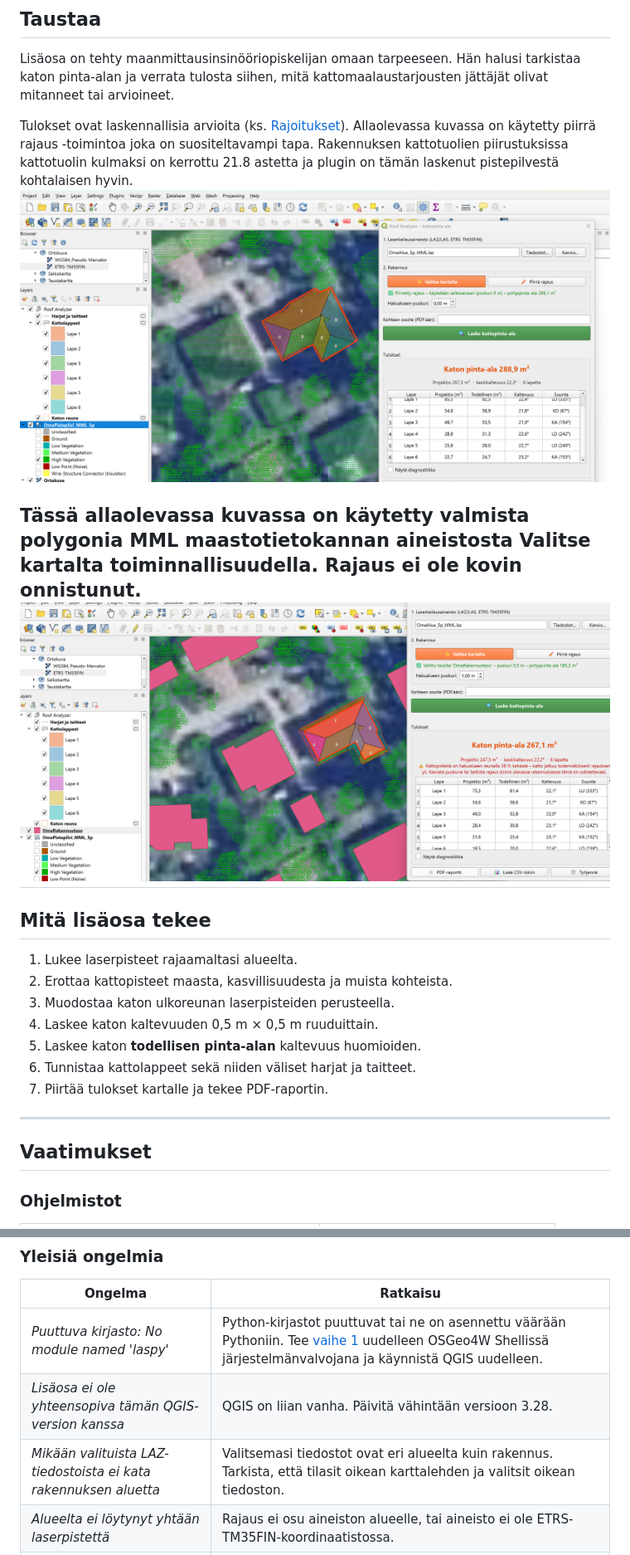
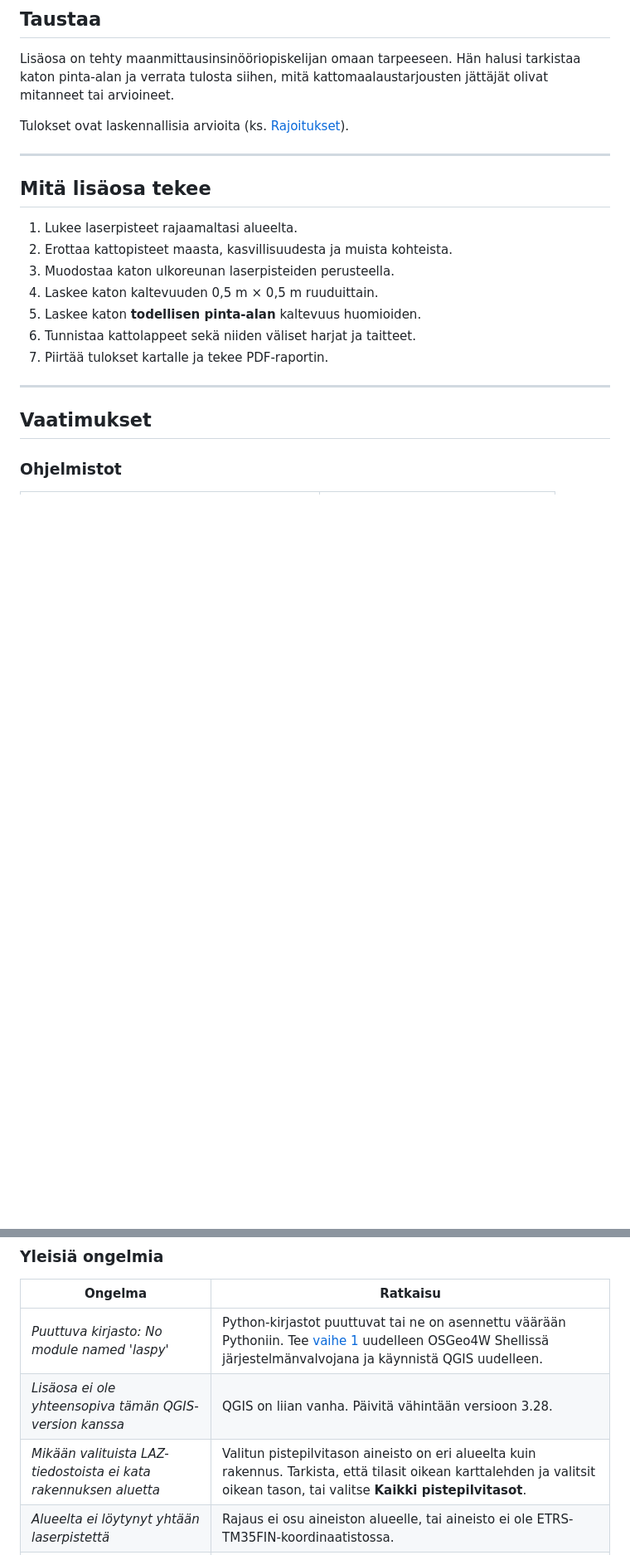
Before and after one commit to samisepp/samisepp.github.io, a Markdown page: QGIS-RoofAnalyzer/README.md, 2 parts joined by grey strips. Shown at 83% size. Rendered like a GitHub page; pictures changed too: QGIS-RoofAnalyzer/RoofAnalyzer.png, QGIS-RoofAnalyzer/RoofAnalyzer_MML_rakennusrajaus.png; blank space fills up the shorter version.

```diff
--- a/QGIS-RoofAnalyzer/README.md
+++ b/QGIS-RoofAnalyzer/README.md
@@ -26,12 +26,7 @@ Roof Analyzer on QGIS-lisäosa, joka laskee rakennuksen katon todellisen pinta-a
 Lisäosa on tehty maanmittausinsinööriopiskelijan omaan tarpeeseen. Hän halusi tarkistaa katon pinta-alan ja verrata tulosta siihen, mitä kattomaalaustarjousten jättäjät olivat mitanneet tai arvioineet.
 
 Tulokset ovat laskennallisia arvioita (ks. [Rajoitukset](#rajoitukset)).
-Allaolevassa kuvassa on käytetty piirrä rajaus -toimintoa joka on suositeltavampi tapa. Rakennuksen kattotuolien piirustuksissa kattotuolin kulmaksi on kerrottu 21.8 astetta ja plugin on tämän laskenut pistepilvestä kohtalaisen hyvin.
-![Roof Analyzerin tulos aumakatolla](RoofAnalyzer.png)
 
-
-Tässä allaolevassa kuvassa on käytetty valmista polygonia MML maastotietokannan aineistosta Valitse kartalta toiminnallisuudella. Rajaus ei ole kovin onnistunut.
-![Roof Analyzerin tulos aumakatolla](RoofAnalyzer_MML_rakennusrajaus.png)
 ---
 
 ## Mitä lisäosa tekee
@@ -308,7 +311,7 @@ Valitse tuloksista **Näytä diagnostiikka**, niin näet laskennan välivaiheet:
 |---|---|
 | *Puuttuva kirjasto: No module named 'laspy'* | Python-kirjastot puuttuvat tai ne on asennettu väärään Pythoniin. Tee [vaihe 1](#vaihe-1-python-kirjastojen-asennus-windows) uudelleen OSGeo4W Shellissä järjestelmänvalvojana ja käynnistä QGIS uudelleen. |
 | *Lisäosa ei ole yhteensopiva tämän QGIS-version kanssa* | QGIS on liian vanha. Päivitä vähintään versioon 3.28. |
-| *Mikään valituista LAZ-tiedostoista ei kata rakennuksen aluetta* | Valitsemasi tiedostot ovat eri alueelta kuin rakennus. Tarkista, että tilasit oikean karttalehden ja valitsit oikean tiedoston. |
+| *Mikään valituista LAZ-tiedostoista ei kata rakennuksen aluetta* | Valitun pistepilvitason aineisto on eri alueelta kuin rakennus. Tarkista, että tilasit oikean karttalehden ja valitsit oikean tason, tai valitse **Kaikki pistepilvitasot**. |
 | *Alueelta ei löytynyt yhtään laserpistettä* | Rajaus ei osu aineiston alueelle, tai aineisto ei ole ETRS-TM35FIN-koordinaatistossa. |
 | Lisäosa ei näy valikossa asennuksen jälkeen | Tarkista **Lisäosat → Hallitse ja asenna lisäosia… → Asennettu**, että Roof Analyzerin valintaruutu on valittuna. |
 | Muutokset eivät näy uuden version asennuksen jälkeen | Poista vanha versio, käynnistä QGIS uudelleen ja asenna uusi. |
```
Also changed, not shown: other parts of QGIS-RoofAnalyzer/README.md (+14 -6 lines).
